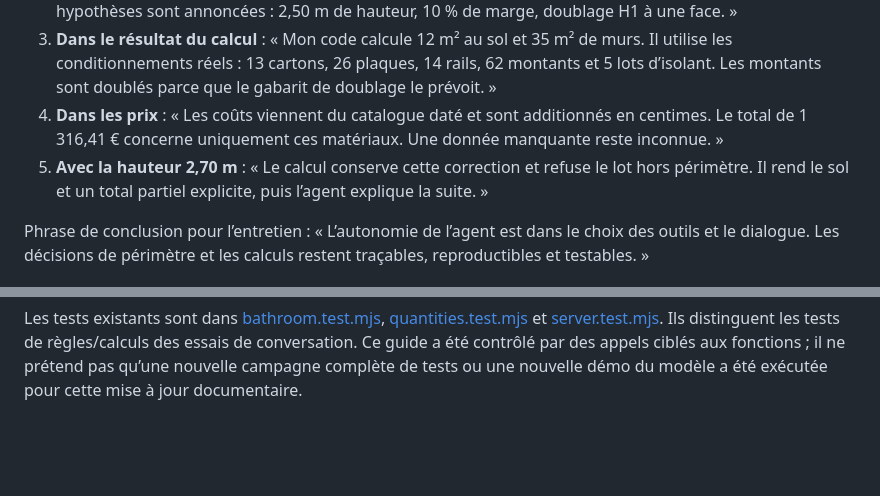
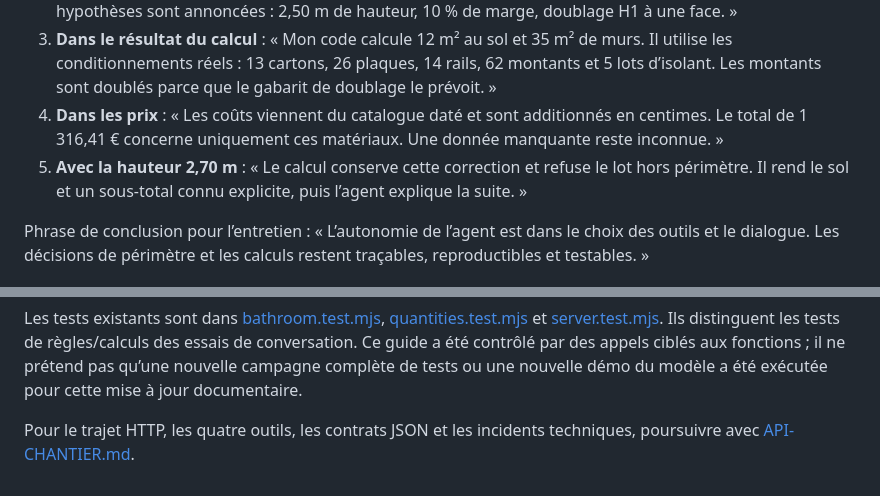
Before and after one commit to nicolashedoire/n8n-docker, a Markdown page: chantier/docs/REGLES-ET-CALCULS.md, 2 parts joined by grey strips. Drawn GitHub-style; blank space fills up the shorter version.

```diff
--- a/chantier/docs/REGLES-ET-CALCULS.md
+++ b/chantier/docs/REGLES-ET-CALCULS.md
@@ -419,7 +419,7 @@ Pour étendre le projet, il faut ajouter un système documenté, ses produits co
 2. **Dans Consulter les règles** : « Une politique documentée définit les projets couverts. Pour cette pièce, les hypothèses sont annoncées : 2,50 m de hauteur, 10 % de marge, doublage H1 à une face. »
 3. **Dans le résultat du calcul** : « Mon code calcule 12 m² au sol et 35 m² de murs. Il utilise les conditionnements réels : 13 cartons, 26 plaques, 14 rails, 62 montants et 5 lots d’isolant. Les montants sont doublés parce que le gabarit de doublage le prévoit. »
 4. **Dans les prix** : « Les coûts viennent du catalogue daté et sont additionnés en centimes. Le total de 1 316,41 € concerne uniquement ces matériaux. Une donnée manquante reste inconnue. »
-5. **Avec la hauteur 2,70 m** : « Le calcul conserve cette correction et refuse le lot hors périmètre. Il rend le sol et un total partiel explicite, puis l’agent explique la suite. »
+5. **Avec la hauteur 2,70 m** : « Le calcul conserve cette correction et refuse le lot hors périmètre. Il rend le sol et un sous-total connu explicite, puis l’agent explique la suite. »
 
 Phrase de conclusion pour l’entretien : « L’autonomie de l’agent est dans le choix des outils et le dialogue. Les décisions de périmètre et les calculs restent traçables, reproductibles et testables. »
 
@@ -447,3 +447,5 @@ console.log(result.lines.map(({ name, packs, total_eur }) => ({ name, packs, tot
 La sortie attendue commence par `ok 1316.41`. Pour examiner le cas partiel, ajoute `height_m: 2.7` et affiche aussi `known_subtotal_eur` et `components.walls`.
 
 Les tests existants sont dans [bathroom.test.mjs](../test/bathroom.test.mjs), [quantities.test.mjs](../test/quantities.test.mjs) et [server.test.mjs](../test/server.test.mjs). Ils distinguent les tests de règles/calculs des essais de conversation. Ce guide a été contrôlé par des appels ciblés aux fonctions ; il ne prétend pas qu’une nouvelle campagne complète de tests ou une nouvelle démo du modèle a été exécutée pour cette mise à jour documentaire.
+
+Pour le trajet HTTP, les quatre outils, les contrats JSON et les incidents techniques, poursuivre avec [API-CHANTIER.md](API-CHANTIER.md).
```
Also changed, not shown: chantier/README.md (+2 -0 lines).
